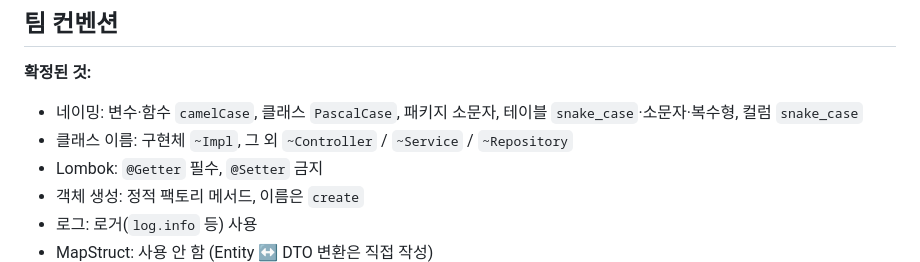
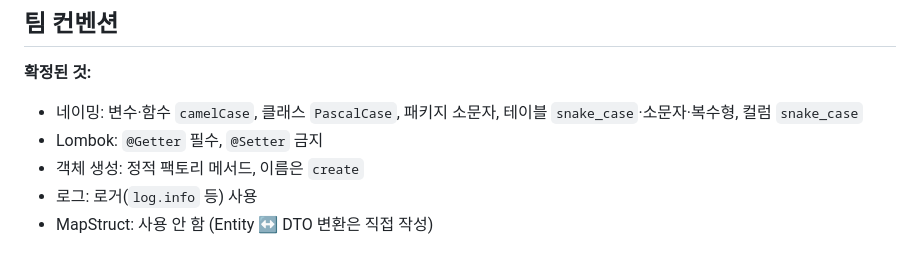
Before and after one commit to SB14-HJ3S/sb14-monew-team03, a Markdown page: CLAUDE.md, the part around the change. GitHub-like rendering.

Commit message:
docs : CLAUDE.md 클래스 이름 규칙 삭제 [#100]

```diff
--- a/CLAUDE.md
+++ b/CLAUDE.md
@@ -34,7 +34,6 @@
 
 **확정된 것:**
 - 네이밍: 변수·함수 `camelCase`, 클래스 `PascalCase`, 패키지 소문자, 테이블 `snake_case`·소문자·복수형, 컬럼 `snake_case`
-- 클래스 이름: 구현체 `~Impl`, 그 외 `~Controller` / `~Service` / `~Repository`
 - Lombok: `@Getter` 필수, `@Setter` 금지
 - 객체 생성: 정적 팩토리 메서드, 이름은 `create`
 - 로그: 로거(`log.info` 등) 사용
```
